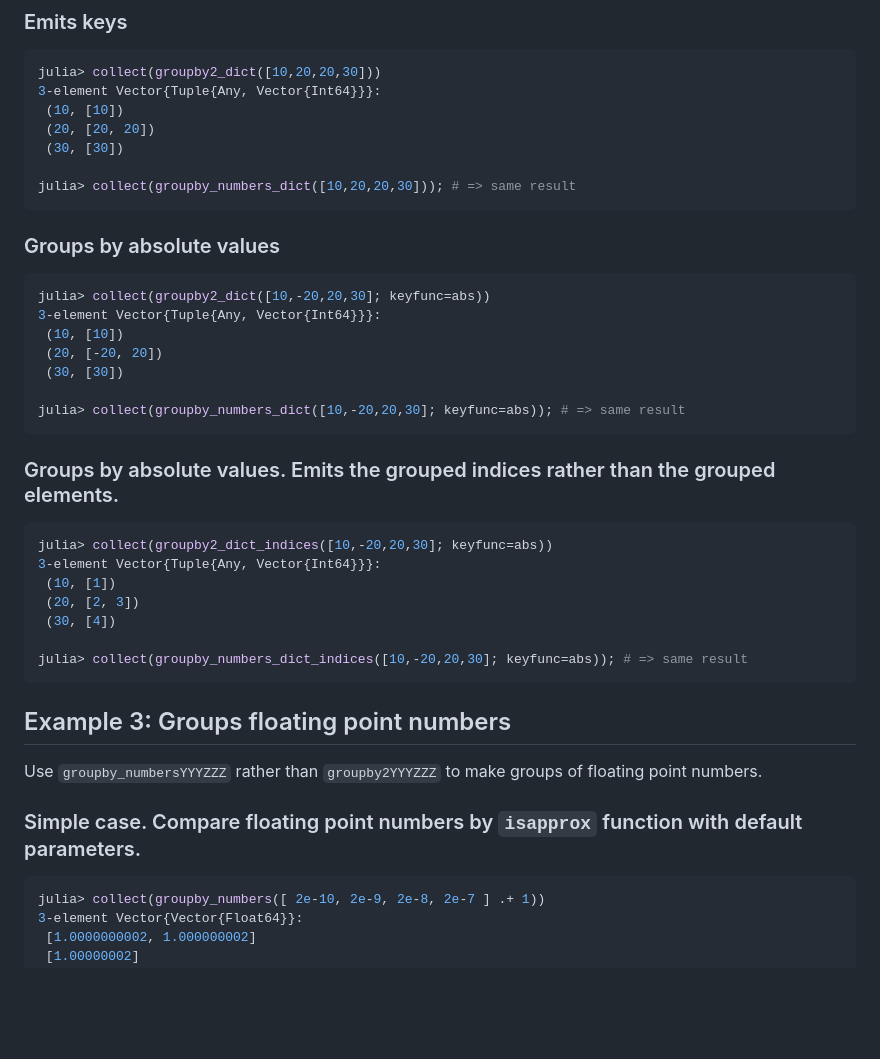
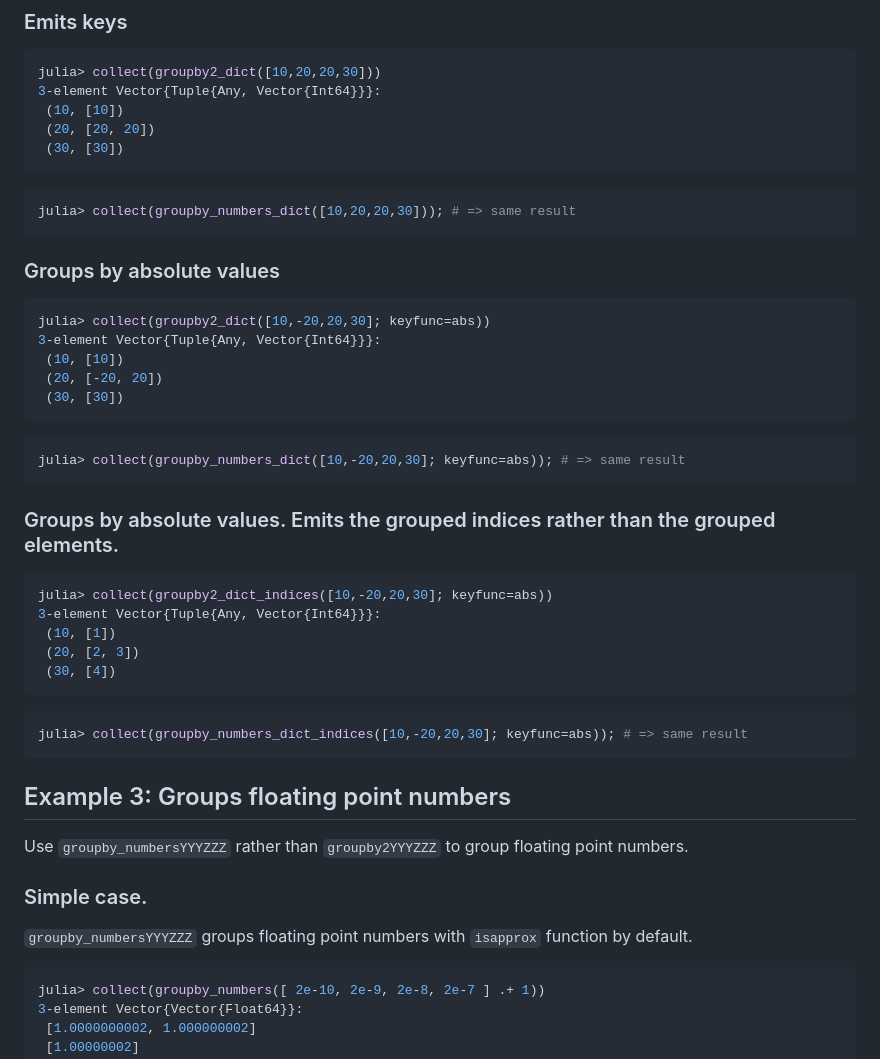
Before and after one commit to hsugawa8651/GroupNumbers.jl, a Markdown page: docs/src/index.md, the part around one of its changes. Drawn GitHub-style; blank space fills up the shorter version.

````diff
--- a/docs/src/index.md
+++ b/docs/src/index.md
@@ -109,7 +122,9 @@ julia> collect(groupby2_dict([10,20,20,30]))
  (10, [10])
  (20, [20, 20])
  (30, [30])
+```
 
+```julia
 julia> collect(groupby_numbers_dict([10,20,20,30])); # => same result
 ```
 
@@ -121,7 +136,9 @@ julia> collect(groupby2_dict([10,-20,20,30]; keyfunc=abs))
  (10, [10])
  (20, [-20, 20])
  (30, [30])
+```
 
+```julia
 julia> collect(groupby_numbers_dict([10,-20,20,30]; keyfunc=abs)); # => same result
 ```
 
@@ -133,15 +150,19 @@ julia> collect(groupby2_dict_indices([10,-20,20,30]; keyfunc=abs))
  (10, [1])
  (20, [2, 3])
  (30, [4])
+```
 
+```julia
 julia> collect(groupby_numbers_dict_indices([10,-20,20,30]; keyfunc=abs)); # => same result
 ```
 
 ## Example 3: Groups floating point numbers
 
-Use `groupby_numbersYYYZZZ` rather than `groupby2YYYZZZ` to make groups of floating point numbers.
+Use `groupby_numbersYYYZZZ` rather than `groupby2YYYZZZ` to group floating point numbers.
 
-### Simple case. Compare floating point numbers by `isapprox` function with default parameters.
+### Simple case.
+
+`groupby_numbersYYYZZZ` groups floating point numbers with `isapprox` function by default.
 
 ```julia
 julia> collect(groupby_numbers([ 2e-10, 2e-9, 2e-8, 2e-7 ] .+ 1))
````
Also changed, not shown: other parts of docs/src/index.md (+27 -10 lines).
